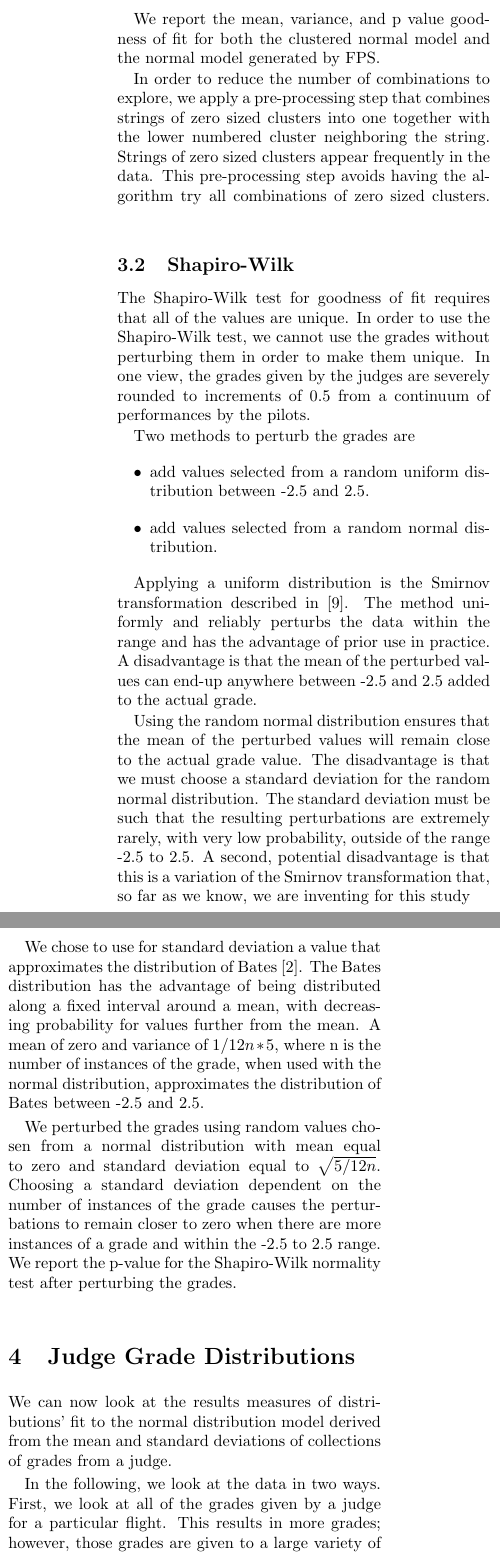
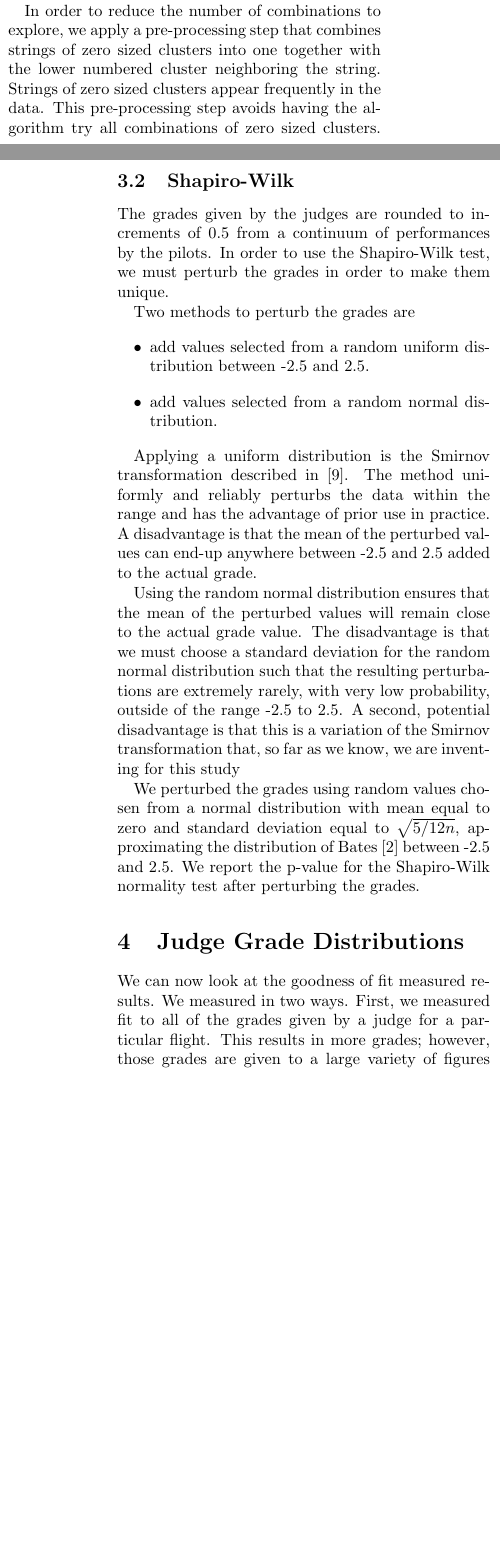
Before and after one commit to wbreeze/acd_stats, a LaTeX paper (jgdfit/main.tex, which reads jgdfit/cluster.tex, jgdfit/results.tex, jgdfit/shapiro.tex): two parts of the columns of page 3 of 9 before the commit and two parts of the columns of pages 2 and 3 of 9 after it, joined at a grey line, cut at the place of the change, the shorter picture padded with empty space. Compiled offline with pdfLaTeX.

Commit message:
Remove unnecessary words

```diff
--- a/jgdfit/cluster.tex
+++ b/jgdfit/cluster.tex
@@ -60,9 +55,6 @@ the difference in the weighted mean, and
 $\sigma' - \sigma$ is
 the difference in the weighted variance.
 
-We report the mean, variance, and p value goodness of fit
-for both the clustered normal model and the normal model generated by FPS.
-
 In order to reduce the number of combinations to explore, we apply a
 pre-processing step that combines strings of zero sized clusters into
 one together with the lower numbered cluster neighboring the string.
--- a/jgdfit/results.tex
+++ b/jgdfit/results.tex
@@ -1,12 +1,9 @@
 \section{Judge Grade Distributions}
 
-We can now look at the results measures of distributions'
-fit to the normal distribution model derived from the mean and standard
-deviations of collections of grades from a judge.
-
-In the following, we look at the data in two ways. First, we look at all of
+We can now look at the goodness of fit measured results.
+We measured in two ways. First, we measured fit to all of
 the grades given by a judge for a particular flight. This results in more
 grades; however, those grades are given to a large variety of figures of
 all basic types and difficulties within the category graded.
 
-Second, we look at grades from FPS figure groups. The FPS groups and
+Second, we measured fit to grades from FPS figure groups. The FPS groups
--- a/jgdfit/shapiro.tex
+++ b/jgdfit/shapiro.tex
@@ -1,10 +1,9 @@
 \subsection{Shapiro-Wilk}
 
-The Shapiro-Wilk test for goodness of fit requires that all of the values
-are unique. In order to use the Shapiro-Wilk test, we
-cannot use the grades without perturbing them in order to make them unique.
-In one view, the grades given by the judges are severely rounded to increments
+The grades given by the judges are rounded to increments
 of 0.5 from a continuum of performances by the pilots.
+In order to use the Shapiro-Wilk test, we
+must perturb the grades in order to make them unique.
 
 Two methods to perturb the grades are
 \begin{itemize}
@@ -23,26 +22,15 @@ the actual grade.
 
 Using the random normal distribution ensures that the mean of the perturbed
 values will remain close to the actual grade value. The disadvantage is that
-we must choose a standard deviation for the random normal distribution.
-The standard deviation must be such that the resulting perturbations are
+we must choose a standard deviation for the random normal distribution
+such that the resulting perturbations are
 extremely rarely, with very low probability, outside of the range -2.5 to
 2.5.  A second, potential disadvantage is that this is a variation of the
 Smirnov transformation that, so far as we know,
 we are inventing for this study
 
-We chose to use for standard deviation a value that approximates the
-distribution of Bates \cite{Bates}. The Bates distribution has the
-advantage of being distributed along a fixed interval around a mean, with
-decreasing probability for values further from the mean.
-A mean of zero and variance of $1/12n * 5$,
-where n is the number of instances of the grade, when used
-with the normal distribution, approximates the distribution of Bates between
--2.5 and 2.5.
-
 We perturbed the grades using random values chosen from a normal distribution
-with mean equal to zero and standard deviation equal to $\sqrt{5/12n}$.
-Choosing a standard deviation dependent on the number of instances
-of the grade causes the perturbations to remain closer to zero when there
-are more instances of a grade and within the -2.5 to 2.5 range.
+with mean equal to zero and standard deviation equal to $\sqrt{5/12n}$,
+approximating the distribution of Bates \cite{Bates} between -2.5 and 2.5.
 We report the p-value for the Shapiro-Wilk normality test after perturbing
 the grades.
```
Also changed, not shown: jgdfit/conclusions.tex (+1 -1 lines), jgdfit/grading.tex (+4 -5 lines), jgdfit/main.tex (+1 -1 lines), jgdfit/measurements.tex (+4 -4 lines), jgdfit/jgdfit202007.pdf, jgdfit/cluster.tex (23 more changed lines), jgdfit/results.tex (6 more changed lines).
